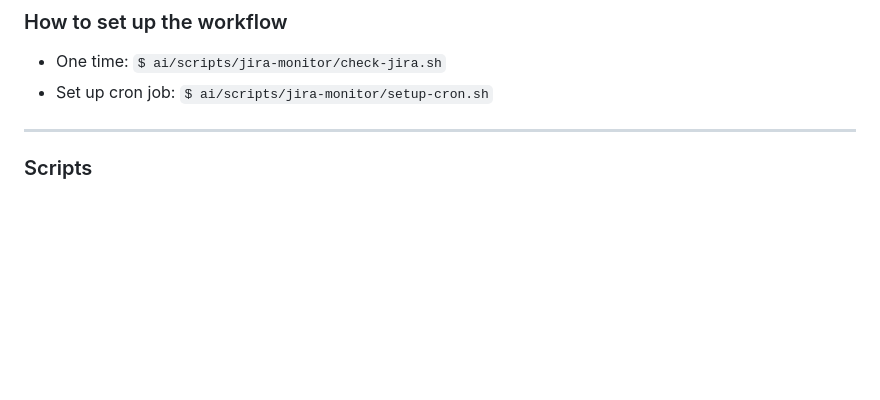
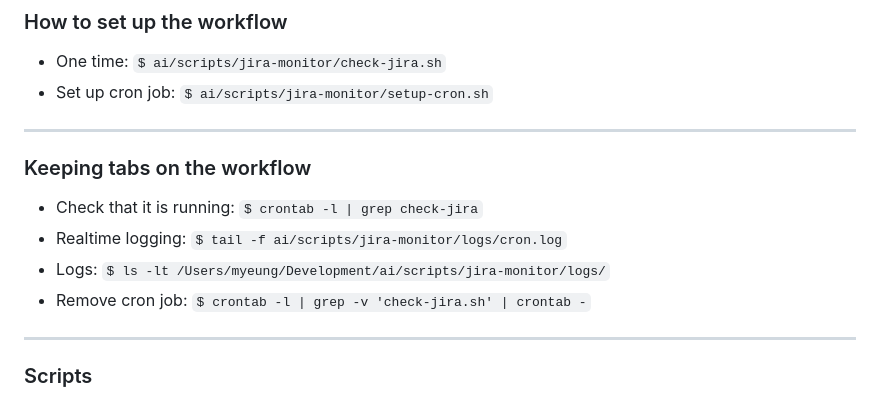
Before and after one commit to myronauditboard/ai, a Markdown page: presentations/2026-02-11_jira_workflow/slides.md, the part around the change. Rendered like a GitHub page; blank space fills up the shorter version.

Commit message:
Update preso.

```diff
--- a/presentations/2026-02-11_jira_workflow/slides.md
+++ b/presentations/2026-02-11_jira_workflow/slides.md
@@ -59,6 +59,15 @@ Streamlining Development with AI
 
 - One time: `$ ai/scripts/jira-monitor/check-jira.sh`
 - Set up cron job: `$ ai/scripts/jira-monitor/setup-cron.sh`
+
+---
+
+### Keeping tabs on the workflow
+
+- Check that it is running: `$ crontab -l | grep check-jira`
+- Realtime logging: `$ tail -f ai/scripts/jira-monitor/logs/cron.log`
+- Logs: `$ ls -lt /Users/myeung/Development/ai/scripts/jira-monitor/logs/`
+- Remove cron job: `$ crontab -l | grep -v 'check-jira.sh' | crontab -`
 
 ---
 
```
